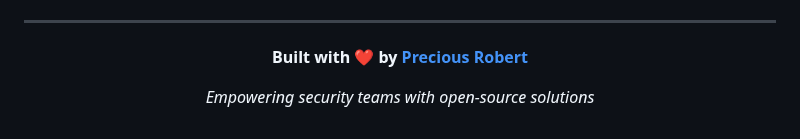
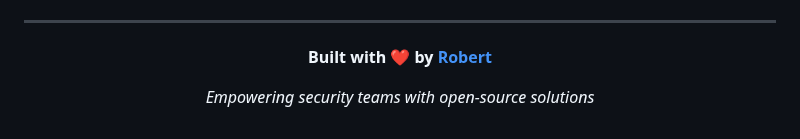
Before and after one commit to robertpreshyl/netbird-cloud-local-siem, a Markdown page: README.md, the part around one of its changes. Drawn GitHub-style.

```diff
--- a/README.md
+++ b/README.md
@@ -255,7 +255,7 @@ This project demonstrates a self-hosted implementation of NetBird. NetBird® is
 
 ---
 
-**Built with ❤️ by [Precious Robert](https://www.linkedin.com/in/precious-robert/)**
+**Built with ❤️ by [Robert](https://www.linkedin.com/in/precious-robert/)**
 
 *Empowering security teams with open-source solutions*
 
```
Also changed, not shown: other parts of README.md (+1 -1 lines).
